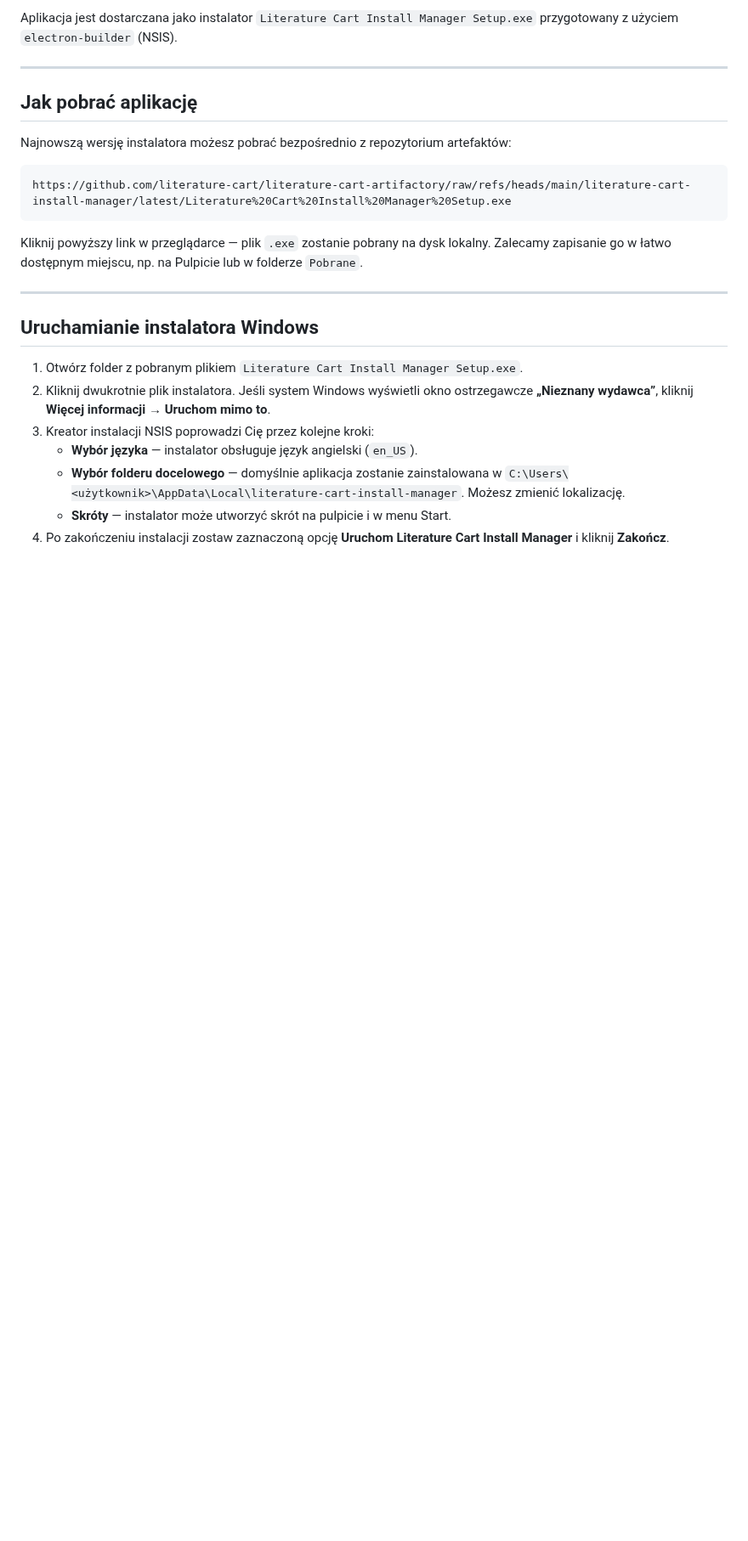
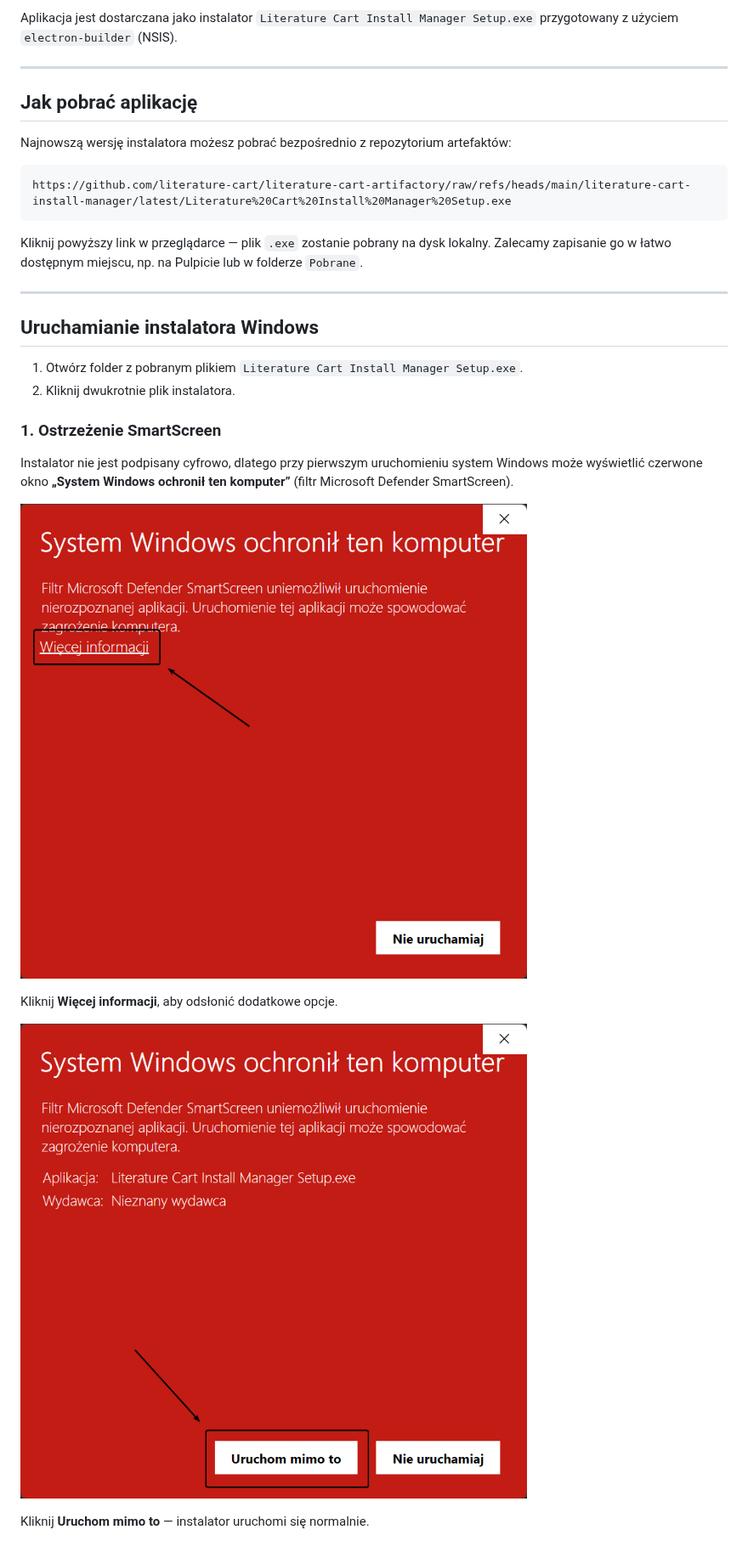
Before and after one commit to literature-cart/literature-cart-artifactory, a Markdown page: literature-cart-install-manager/docs/user-guide.md, the part around one of its changes. Shown at 85% size. Rendered like a GitHub page; pictures changed too: literature-cart-install-manager/docs/screenshots/setup_1.png (added), literature-cart-install-manager/docs/screenshots/setup_2.png (added); blank space fills up the shorter version.

Commit message:
Release 1.0.2 from literature-cart-install-manager (production)

```diff
--- a/literature-cart-install-manager/docs/user-guide.md
+++ b/literature-cart-install-manager/docs/user-guide.md
@@ -47,9 +47,17 @@ Kliknij powyższy link w przeglądarce — plik `.exe` zostanie pobrany na dysk
 ## Uruchamianie instalatora Windows
 
 1. Otwórz folder z pobranym plikiem `Literature Cart Install Manager Setup.exe`.
-2. Kliknij dwukrotnie plik instalatora. Jeśli system Windows wyświetli okno ostrzegawcze **„Nieznany wydawca”**, kliknij **Więcej informacji** → **Uruchom mimo to**.
-3. Kreator instalacji NSIS poprowadzi Cię przez kolejne kroki:
-   - **Wybór języka** — instalator obsługuje język angielski (`en_US`).
-   - **Wybór folderu docelowego** — domyślnie aplikacja zostanie zainstalowana w `C:\Users\<użytkownik>\AppData\Local\literature-cart-install-manager`. Możesz zmienić lokalizację.
-   - **Skróty** — instalator może utworzyć skrót na pulpicie i w menu Start.
-4. Po zakończeniu instalacji zostaw zaznaczoną opcję **Uruchom Literature Cart Install Manager** i kliknij **Zakończ**.
+2. Kliknij dwukrotnie plik instalatora.
+
+### 1. Ostrzeżenie SmartScreen
+
+Instalator nie jest podpisany cyfrowo, dlatego przy pierwszym uruchomieniu system Windows może wyświetlić czerwone okno **„System Windows ochronił ten komputer”** (filtr Microsoft Defender SmartScreen).
+
+![SmartScreen — pierwszy ekran ostrzeżenia](screenshots/setup_1.png)
+
+Kliknij **Więcej informacji**, aby odsłonić dodatkowe opcje.
+
+![SmartScreen — po kliknięciu „Więcej informacji”](screenshots/setup_2.png)
+
+Kliknij **Uruchom mimo to** — instalator uruchomi się normalnie.
+
```
Also changed, not shown: other parts of literature-cart-install-manager/docs/user-guide.md (+19 -0 lines), literature-cart-install-manager/docs/screenshots/setup_3.png (added), literature-cart-install-manager/docs/screenshots/setup_4.png (added), literature-cart-install-manager/docs/screenshots/setup_5.png (added), literature-cart-install-manager/docs/screenshots/setup_6.png (added), 2 other files.
